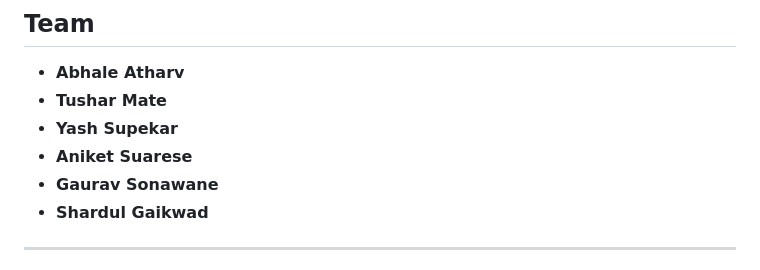
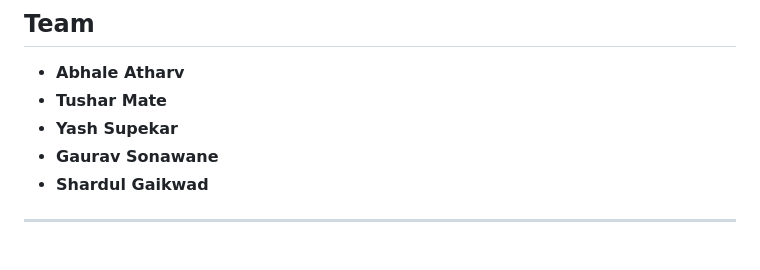
Before and after one commit to fakegrandpa/AGENTX24, a Markdown page: README.md, the part around the change. GitHub-like rendering.

```diff
--- a/README.md
+++ b/README.md
@@ -226,7 +226,6 @@ python -m app.agent "Solid-State Battery Degradation"
 - **Abhale Atharv**
 - **Tushar Mate**
 - **Yash Supekar**
-- **Aniket Suarese**
 - **Gaurav Sonawane**
 - **Shardul Gaikwad**
 
```
